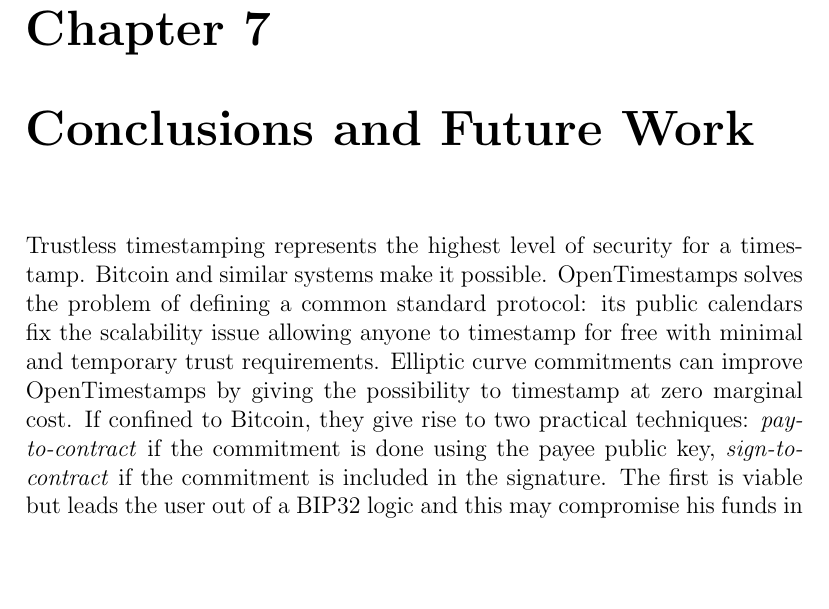
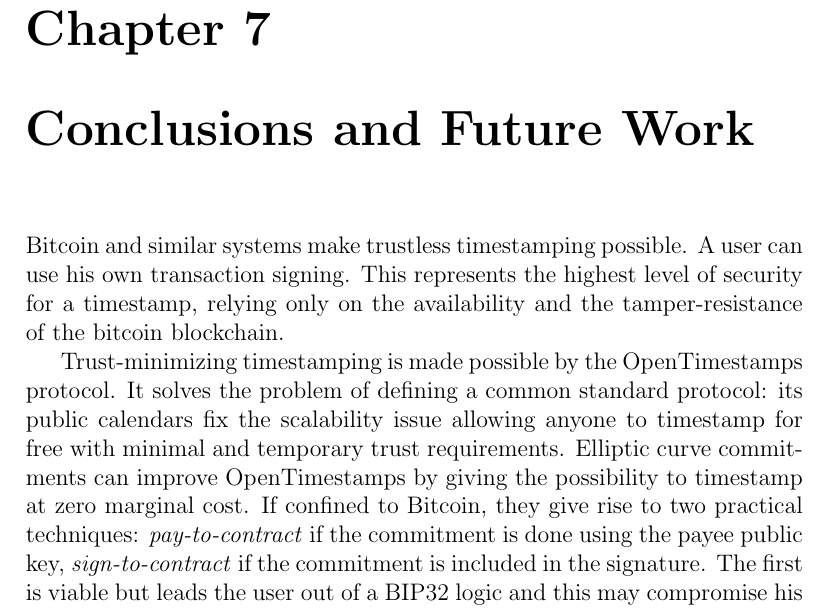
Before and after one commit to LeoComandini/Thesis, a LaTeX thesis (main.tex, which reads Chapters/Conclusions.tex): part of page 64 of 73 before the commit and part of page 64 of 74 after it, cut so that both start at the same text, the shorter picture padded with empty space. Compiled offline with pdfLaTeX.

Commit message:
Update Conclusions.tex

```diff
--- a/Chapters/Conclusions.tex
+++ b/Chapters/Conclusions.tex
@@ -1,15 +1,18 @@
 \chapter{Conclusions and Future Work}
 \label{chpr:conclusions}
-Trustless timestamping represents the highest level of security for a timestamp.
-Bitcoin and similar systems make it possible.
-OpenTimestamps solves the problem of defining a common standard protocol: its public calendars fix the scalability issue allowing anyone to timestamp for free with minimal and temporary trust requirements.
+Bitcoin and similar systems make trustless timestamping possible. A user can use his own transaction signing. This represents the highest level of security for a timestamp, relying only on the availability and the tamper-resistance of the bitcoin blockchain.
+
+
+Trust-minimizing timestamping is made possible by the OpenTimestamps protocol. It solves the problem of defining a common standard protocol: its public calendars fix the scalability issue allowing anyone to timestamp for free with minimal and temporary trust requirements.
 Elliptic curve commitments can improve OpenTimestamps by giving the possibility to timestamp at zero marginal cost.
 If confined to Bitcoin, they give rise to two practical techniques: \textit{pay-to-contract} if the commitment is done using the payee public key, \textit{sign-to-contract} if the commitment is included in the signature.
 The first is viable but leads the user out of a BIP32 logic and this may compromise his funds in case of unexpected malfunctioning; the second does not involve this kind of risk, hence it should be preferred.
 Thanks to our integration with the bitcoin wallet Electrum, \textit{sign-to-contract} can be tested and it is easily accessible.
 
+
 To push this work further, the next step should be the inclusion of \verb|OpSecp256k1Commitment| in the python-opentimestamp library.
 However, with segwit, proofs double in size and it is harder to retrieve the information to independently create the timestamps: this is a problem that would deserve some research, to assess if it could be addressed in some way.
+
 
 Further research could then go in different directions.
 One path would be the definition of a reasonable set of rules to allow simple users to help the calendar by performing external timestamping when signing their own transactions.
```
